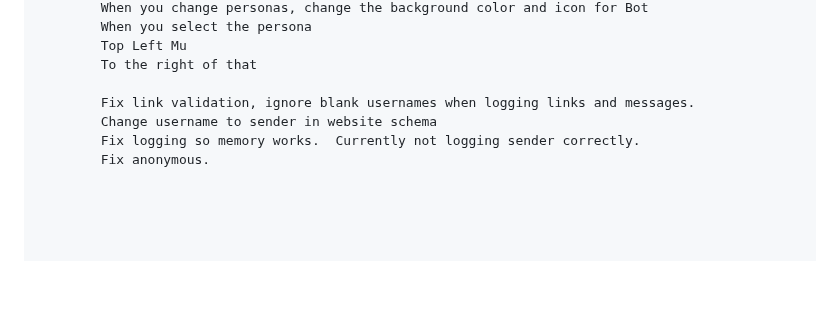
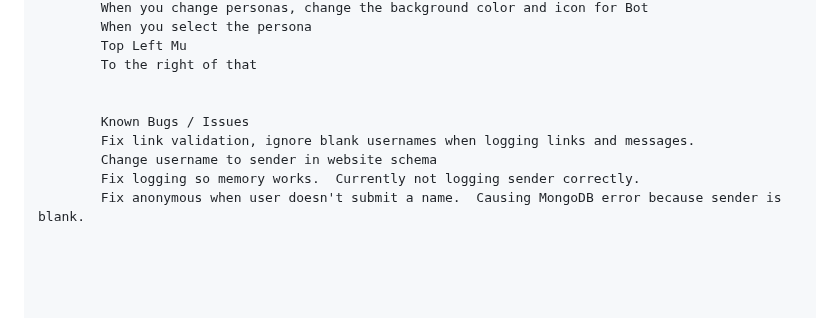
Before and after one commit to ChaseRichardsonGit/TheButler, a Markdown page: README.md, the part around the change. GitHub-like rendering; blank space fills up the shorter version.

Commit message:
0.0.89 - Got a lot of shit working.

```diff
--- a/README.md
+++ b/README.md
@@ -122,10 +122,12 @@
             Top Left Mu
             To the right of that
 
+
+            Known Bugs / Issues
             Fix link validation, ignore blank usernames when logging links and messages.
             Change username to sender in website schema
             Fix logging so memory works.  Currently not logging sender correctly.
-            Fix anonymous.
+            Fix anonymous when user doesn't submit a name.  Causing MongoDB error because sender is blank.
 
 
 
```
